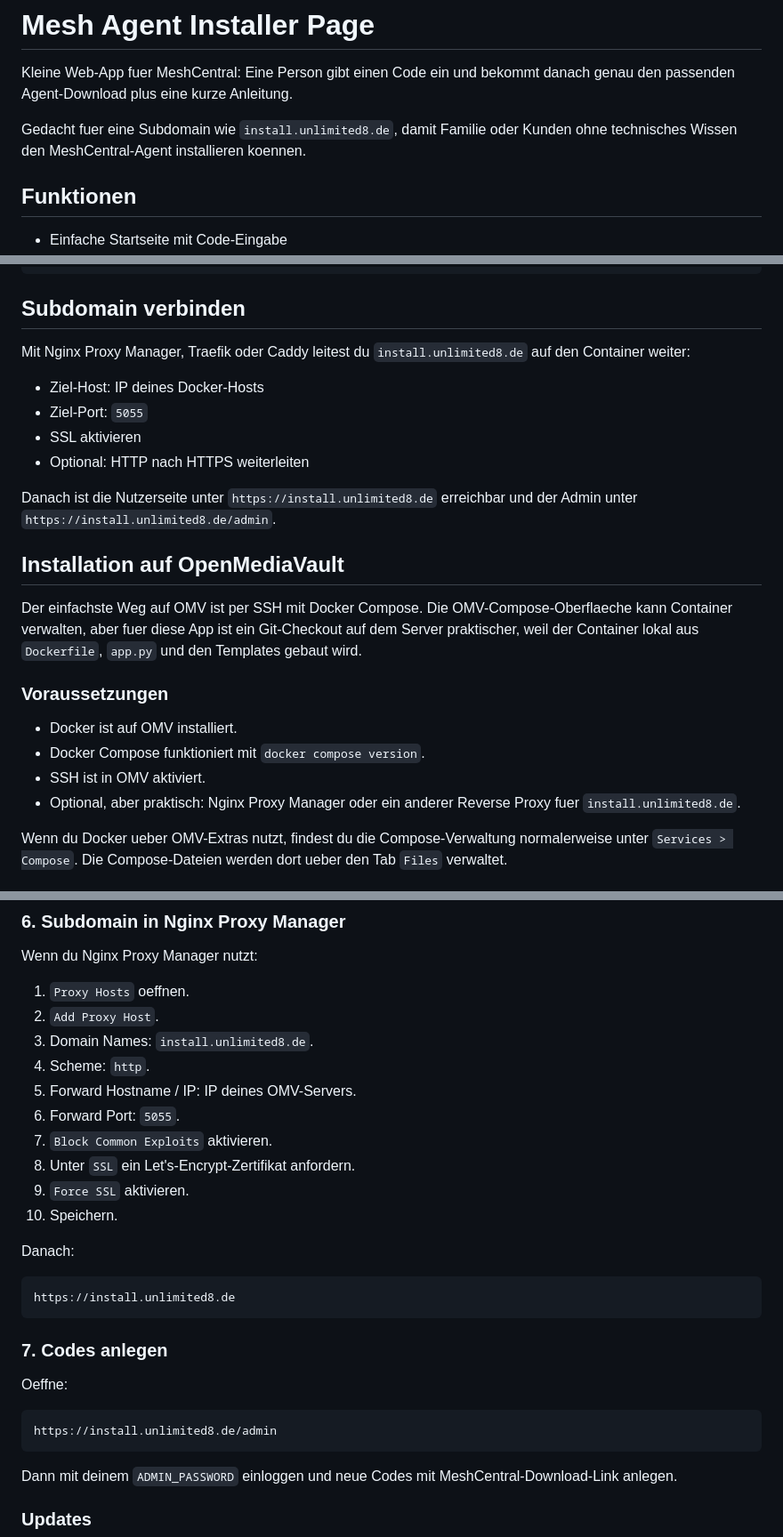
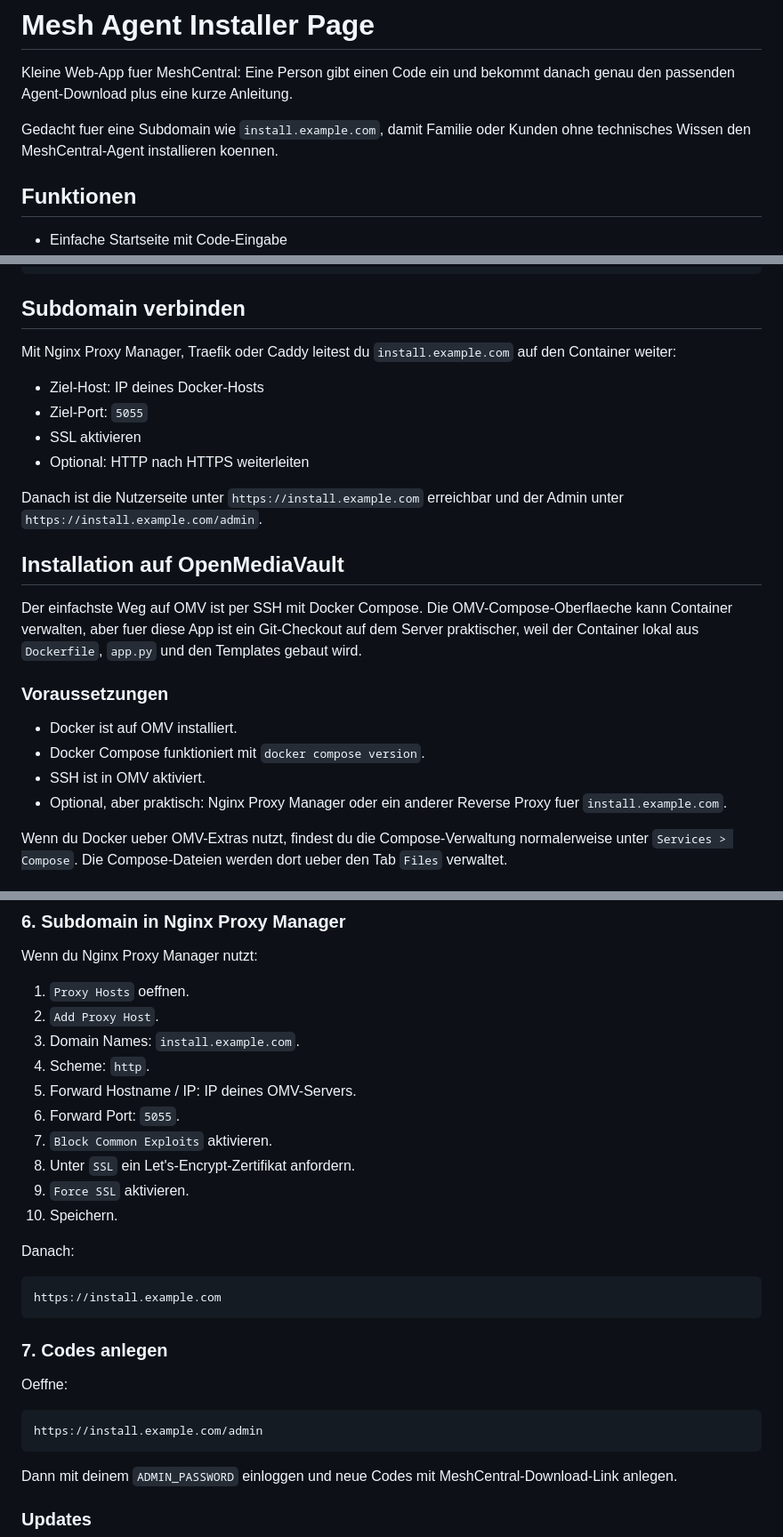
Before and after one commit to JobbeDeluxe/meshagentinstallerpage, a Markdown page: README.md, 3 parts joined by grey strips. Shown at 89% size. Rendered like a GitHub page.

Commit message:
Use generic example domain in docs

````diff
--- a/README.md
+++ b/README.md
@@ -2,7 +2,7 @@
 
 Kleine Web-App fuer MeshCentral: Eine Person gibt einen Code ein und bekommt danach genau den passenden Agent-Download plus eine kurze Anleitung.
 
-Gedacht fuer eine Subdomain wie `install.unlimited8.de`, damit Familie oder Kunden ohne technisches Wissen den MeshCentral-Agent installieren koennen.
+Gedacht fuer eine Subdomain wie `install.example.com`, damit Familie oder Kunden ohne technisches Wissen den MeshCentral-Agent installieren koennen.
 
 ## Funktionen
 
@@ -43,14 +43,14 @@ python -c "import secrets; print(secrets.token_hex(32))"
 
 ## Subdomain verbinden
 
-Mit Nginx Proxy Manager, Traefik oder Caddy leitest du `install.unlimited8.de` auf den Container weiter:
+Mit Nginx Proxy Manager, Traefik oder Caddy leitest du `install.example.com` auf den Container weiter:
 
 - Ziel-Host: IP deines Docker-Hosts
 - Ziel-Port: `5055`
 - SSL aktivieren
 - Optional: HTTP nach HTTPS weiterleiten
 
-Danach ist die Nutzerseite unter `https://install.unlimited8.de` erreichbar und der Admin unter `https://install.unlimited8.de/admin`.
+Danach ist die Nutzerseite unter `https://install.example.com` erreichbar und der Admin unter `https://install.example.com/admin`.
 
 ## Installation auf OpenMediaVault
 
@@ -61,7 +61,7 @@ Der einfachste Weg auf OMV ist per SSH mit Docker Compose. Die OMV-Compose-Oberf
 - Docker ist auf OMV installiert.
 - Docker Compose funktioniert mit `docker compose version`.
 - SSH ist in OMV aktiviert.
-- Optional, aber praktisch: Nginx Proxy Manager oder ein anderer Reverse Proxy fuer `install.unlimited8.de`.
+- Optional, aber praktisch: Nginx Proxy Manager oder ein anderer Reverse Proxy fuer `install.example.com`.
 
 Wenn du Docker ueber OMV-Extras nutzt, findest du die Compose-Verwaltung normalerweise unter `Services > Compose`. Die Compose-Dateien werden dort ueber den Tab `Files` verwaltet.
 
@@ -149,7 +149,7 @@ Wenn du Nginx Proxy Manager nutzt:
 
 1. `Proxy Hosts` oeffnen.
 2. `Add Proxy Host`.
-3. Domain Names: `install.unlimited8.de`.
+3. Domain Names: `install.example.com`.
 4. Scheme: `http`.
 5. Forward Hostname / IP: IP deines OMV-Servers.
 6. Forward Port: `5055`.
@@ -161,7 +161,7 @@ Wenn du Nginx Proxy Manager nutzt:
 Danach:
 
 ```text
-https://install.unlimited8.de
+https://install.example.com
 ```
 
 ### 7. Codes anlegen
@@ -169,7 +169,7 @@ https://install.unlimited8.de
 Oeffne:
 
 ```text
-https://install.unlimited8.de/admin
+https://install.example.com/admin
 ```
 
 Dann mit deinem `ADMIN_PASSWORD` einloggen und neue Codes mit MeshCentral-Download-Link anlegen.
````
